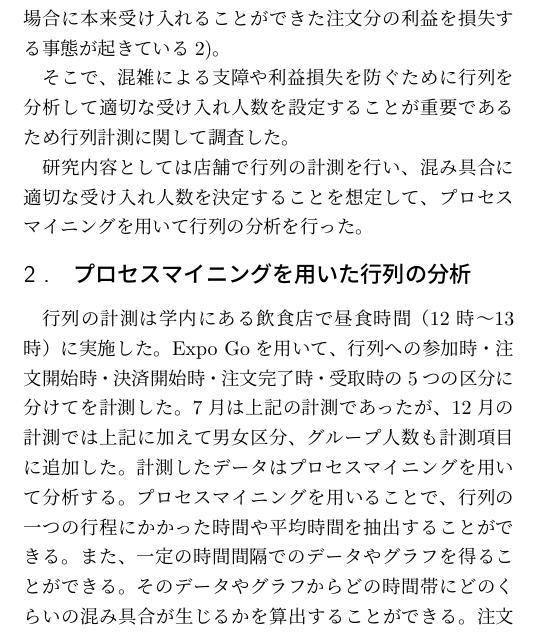
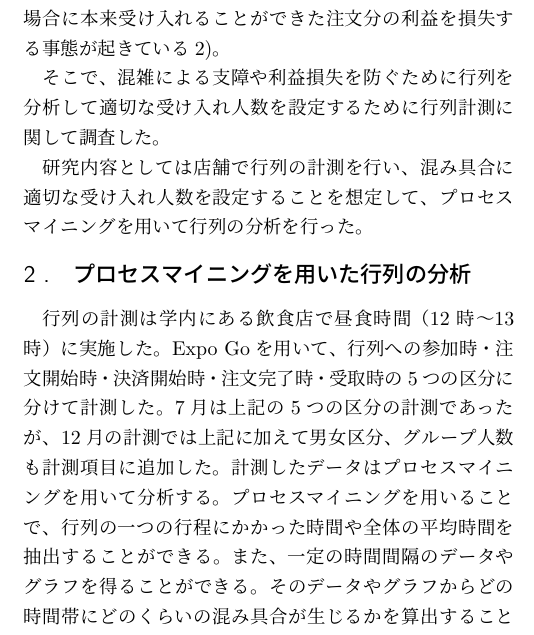
Before and after one commit to kindai-ecl/2022_b4_0177, a LaTeX document (107.tex): part of one column of the page, cut so that both start at the same text. Compiled offline with pLaTeX and dvipdfmx.

Commit message:
卒研報告書1/9修正

```diff
--- a/107.tex
+++ b/107.tex
@@ -50,9 +50,9 @@
 販売に支障をきたす事態や、逆に受け入れ制限をしたことにより早く注文を処理できた場合に
 本来受け入れることができた注文分の利益を損失する事態が起きている\cite{tyousa2}。
 
-そこで、混雑による支障や利益損失を防ぐために行列を分析して適切な受け入れ人数を設定することが重要であるため行列計測に関して調査した。
+そこで、混雑による支障や利益損失を防ぐために行列を分析して適切な受け入れ人数を設定するために行列計測に関して調査した。
 
-研究内容としては店舗で行列の計測を行い、混み具合に適切な受け入れ人数を決定することを
+研究内容としては店舗で行列の計測を行い、混み具合に適切な受け入れ人数を設定することを
 想定して、プロセスマイニングを用いて行列の分析を行った。
 
 
@@ -61,10 +61,10 @@
 
 行列の計測は学内にある飲食店で昼食時間（12時〜13時）に実施した。
 Expo Goを用いて、行列への参加時・注文開始時・決済開始時・注文完了時・受取時の
-5つの区分に分けてを計測した。7月は上記の計測であったが、
+5つの区分に分けて計測した。7月は上記の5つの区分の計測であったが、
 12月の計測では上記に加えて男女区分、グループ人数も計測項目に追加した。
 計測したデータはプロセスマイニングを用いて分析する。
-プロセスマイニングを用いることで、行列の一つの行程にかかった時間や平均時間を抽出することができる。また、一定の時間間隔でのデータやグラフを得ることができる。そのデータやグラフからどの時間帯にどのくらいの混み具合が生じるかを算出することができる。
+プロセスマイニングを用いることで、行列の一つの行程にかかった時間や全体の平均時間を抽出することができる。また、一定の時間間隔のデータやグラフを得ることができる。そのデータやグラフからどの時間帯にどのくらいの混み具合が生じるかを算出することができる。
 注文開始から注文完了までの男女差やグループ人数によっての差が生じるのかについても分析した。
 
 
```
Also changed, not shown: 107.tex (1 more changed lines).
